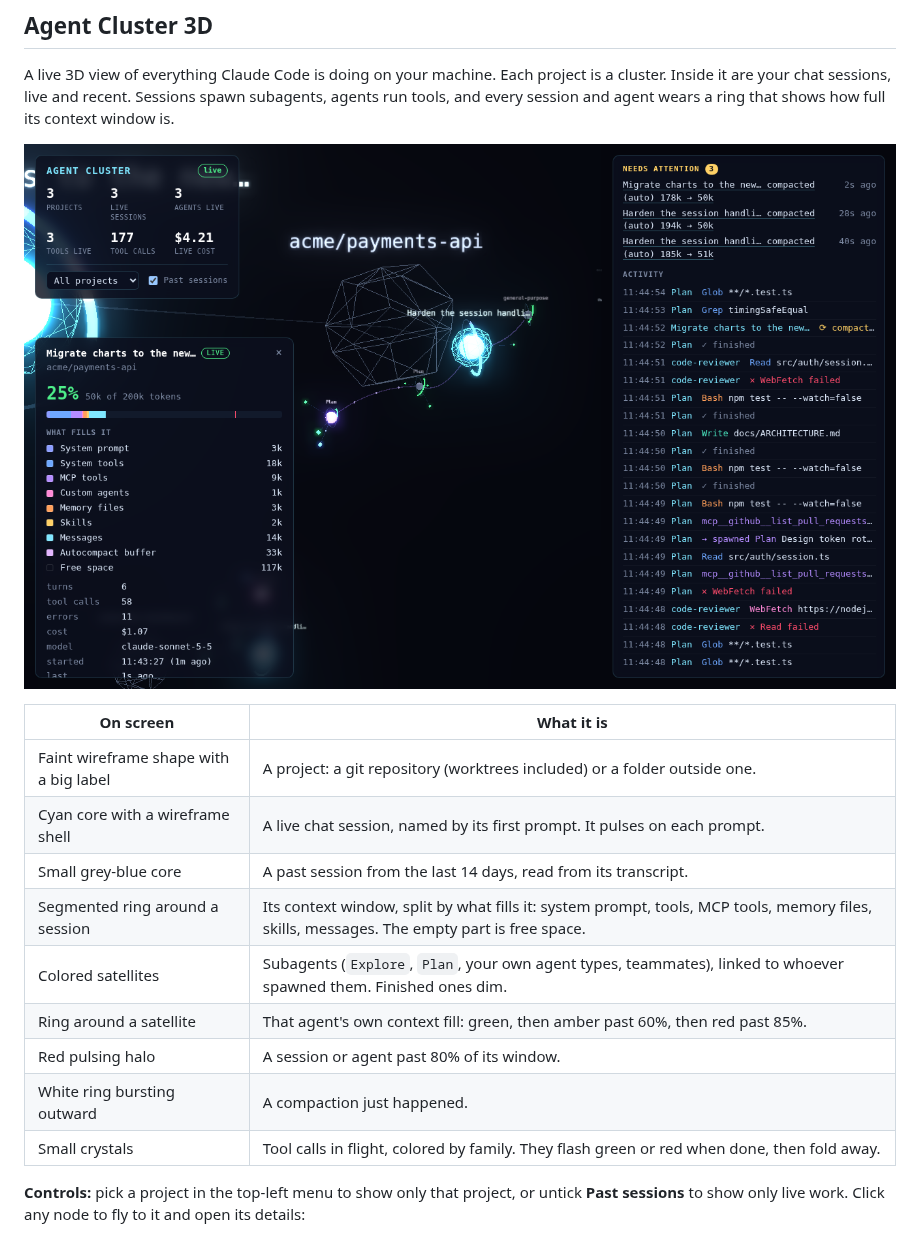
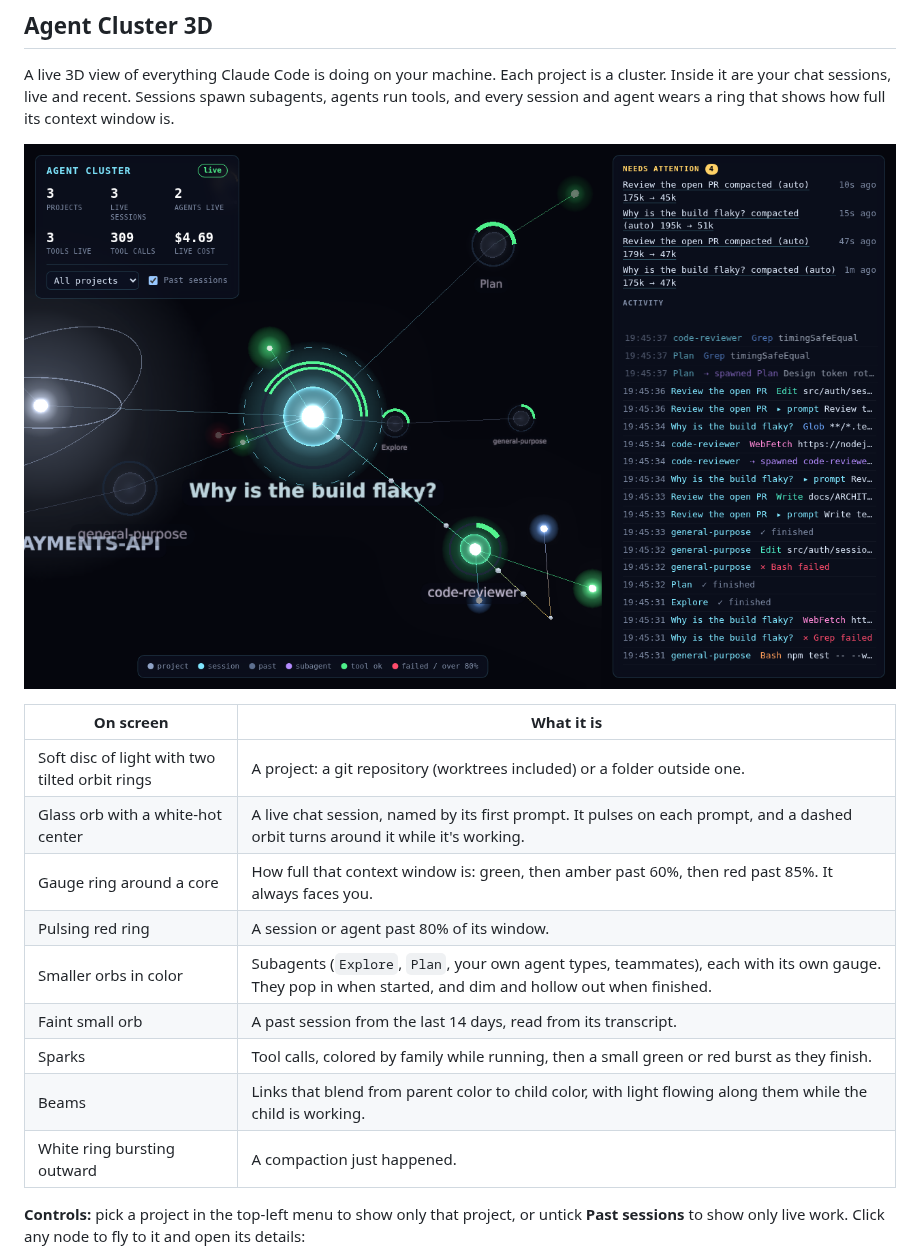
Before and after one commit to tharun-se95/ModsArena, a Markdown page: README.md, the part around the change. GitHub-like rendering; pictures changed too: docs/agent-cluster-3d.png.

```diff
--- a/README.md
+++ b/README.md
@@ -10,15 +10,15 @@ A live 3D view of everything Claude Code is doing on your machine. Each project
 
 | On screen | What it is |
 | --- | --- |
-| Faint wireframe shape with a big label | A project: a git repository (worktrees included) or a folder outside one. |
-| Cyan core with a wireframe shell | A live chat session, named by its first prompt. It pulses on each prompt. |
-| Small grey-blue core | A past session from the last 14 days, read from its transcript. |
-| Segmented ring around a session | Its context window, split by what fills it: system prompt, tools, MCP tools, memory files, skills, messages. The empty part is free space. |
-| Colored satellites | Subagents (`Explore`, `Plan`, your own agent types, teammates), linked to whoever spawned them. Finished ones dim. |
-| Ring around a satellite | That agent's own context fill: green, then amber past 60%, then red past 85%. |
-| Red pulsing halo | A session or agent past 80% of its window. |
+| Soft disc of light with two tilted orbit rings | A project: a git repository (worktrees included) or a folder outside one. |
+| Glass orb with a white-hot center | A live chat session, named by its first prompt. It pulses on each prompt, and a dashed orbit turns around it while it's working. |
+| Gauge ring around a core | How full that context window is: green, then amber past 60%, then red past 85%. It always faces you. |
+| Pulsing red ring | A session or agent past 80% of its window. |
+| Smaller orbs in color | Subagents (`Explore`, `Plan`, your own agent types, teammates), each with its own gauge. They pop in when started, and dim and hollow out when finished. |
+| Faint small orb | A past session from the last 14 days, read from its transcript. |
+| Sparks | Tool calls, colored by family while running, then a small green or red burst as they finish. |
+| Beams | Links that blend from parent color to child color, with light flowing along them while the child is working. |
 | White ring bursting outward | A compaction just happened. |
-| Small crystals | Tool calls in flight, colored by family. They flash green or red when done, then fold away. |
 
 **Controls:** pick a project in the top-left menu to show only that project, or untick **Past sessions** to show only live work. Click any node to fly to it and open its details:
 
```
Also changed, not shown: 3 other files.
